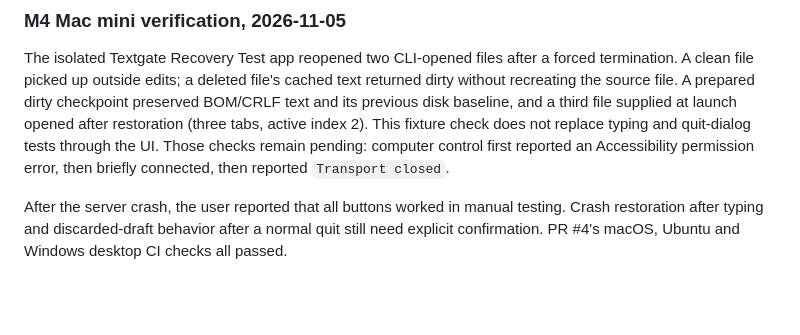
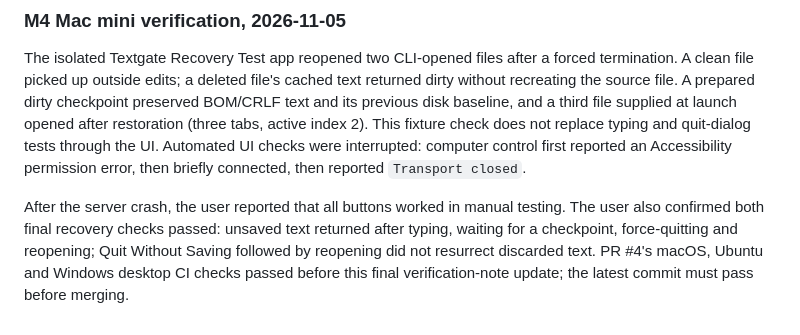
Before and after one commit to wulfalpha/textgate, a Markdown page: docs/plans/0.1.7-recovery.md, the part around the change. GitHub-like rendering; blank space fills up the shorter version.

Commit message:
Record successful manual crash and discard recovery checks

```diff
--- a/docs/plans/0.1.7-recovery.md
+++ b/docs/plans/0.1.7-recovery.md
@@ -54,10 +54,13 @@ cached text returned dirty without recreating the source file. A prepared dirty
 checkpoint preserved BOM/CRLF text and its previous disk baseline, and a third
 file supplied at launch opened after restoration (three tabs, active index 2).
 This fixture check does not replace typing and quit-dialog tests through the UI.
-Those checks remain pending: computer control first reported an Accessibility
-permission error, then briefly connected, then reported `Transport closed`.
+Automated UI checks were interrupted: computer control first reported an
+Accessibility permission error, then briefly connected, then reported
+`Transport closed`.
 
 After the server crash, the user reported that all buttons worked in manual
-testing. Crash restoration after typing and discarded-draft behavior after a
-normal quit still need explicit confirmation. PR #4's macOS, Ubuntu and Windows
-desktop CI checks all passed.
+testing. The user also confirmed both final recovery checks passed: unsaved text
+returned after typing, waiting for a checkpoint, force-quitting and reopening;
+Quit Without Saving followed by reopening did not resurrect discarded text.
+PR #4's macOS, Ubuntu and Windows desktop CI checks passed before this final
+verification-note update; the latest commit must pass before merging.
```
